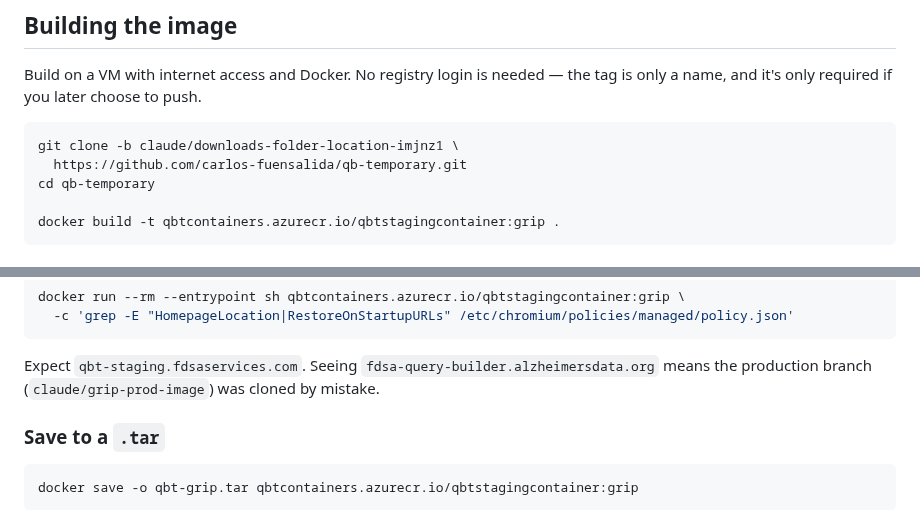
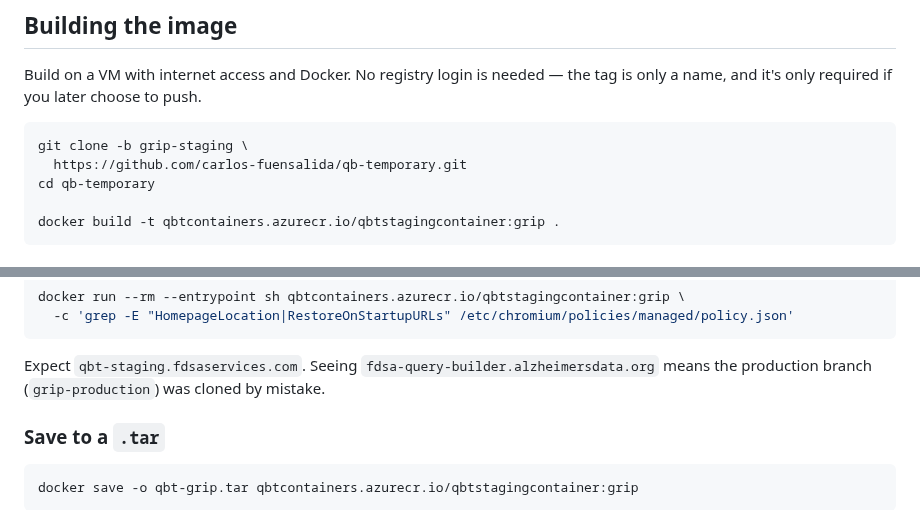
Before and after one commit to carlos-fuensalida/qb-temporary, a Markdown page: README-GRIP.md, 2 parts joined by grey strips. Drawn GitHub-style.

Commit message:
README-GRIP: point build instructions at grip-staging/grip-production, not the old v3 claude/* branches
Co-Authored-By: Claude Sonnet 5.5 <noreply@anthropic.com>
Claude-Session: https://claude.ai/code/session_01P3CrRqPN2pSfxacToKGYP9

````diff
--- a/README-GRIP.md
+++ b/README-GRIP.md
@@ -100,7 +100,7 @@ Build on a VM with internet access and Docker. No registry login is needed —
 the tag is only a name, and it's only required if you later choose to push.
 
 ```bash
-git clone -b claude/downloads-folder-location-imjnz1 \
+git clone -b grip-staging \
   https://github.com/carlos-fuensalida/qb-temporary.git
 cd qb-temporary
 
@@ -132,7 +132,7 @@ docker run --rm --entrypoint sh qbtcontainers.azurecr.io/qbtstagingcontainer:gri
 
 Expect `qbt-staging.fdsaservices.com`. Seeing
 `fdsa-query-builder.alzheimersdata.org` means the production branch
-(`claude/grip-prod-image`) was cloned by mistake.
+(`grip-production`) was cloned by mistake.
 
 ### Save to a `.tar`
 
````
